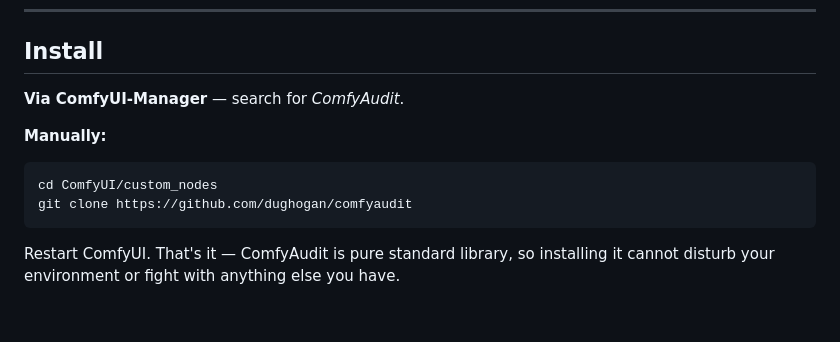
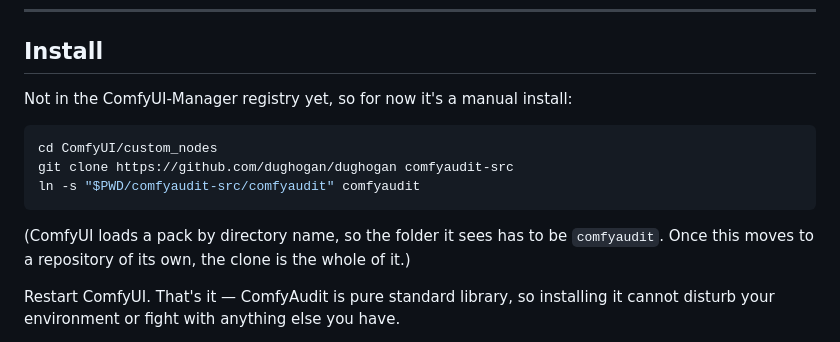
Before and after one commit to dughogan/dughogan, a Markdown page: comfyaudit/README.md, the part around the change. Rendered like a GitHub page; blank space fills up the shorter version.

Commit message:
Make the install instructions match where the pack actually lives
The README offered a Manager search and a clone URL for a repository that
does not exist yet. Both now describe what someone can actually do today.

Co-Authored-By: Claude Opus 5 <noreply@anthropic.com>
Claude-Session: https://claude.ai/code/session_01XNAiiyRqSJDA5xobpxKKza

````diff
--- a/comfyaudit/README.md
+++ b/comfyaudit/README.md
@@ -20,14 +20,17 @@ link, and someone has to write down what's in it.
 
 ## Install
 
-**Via ComfyUI-Manager** — search for *ComfyAudit*.
-
-**Manually:**
+Not in the ComfyUI-Manager registry yet, so for now it's a manual install:
 
 ```bash
 cd ComfyUI/custom_nodes
-git clone https://github.com/dughogan/comfyaudit
+git clone https://github.com/dughogan/dughogan comfyaudit-src
+ln -s "$PWD/comfyaudit-src/comfyaudit" comfyaudit
 ```
+
+(ComfyUI loads a pack by directory name, so the folder it sees has to be
+`comfyaudit`. Once this moves to a repository of its own, the clone is the
+whole of it.)
 
 Restart ComfyUI. That's it — ComfyAudit is pure standard library, so installing
 it cannot disturb your environment or fight with anything else you have.
````
